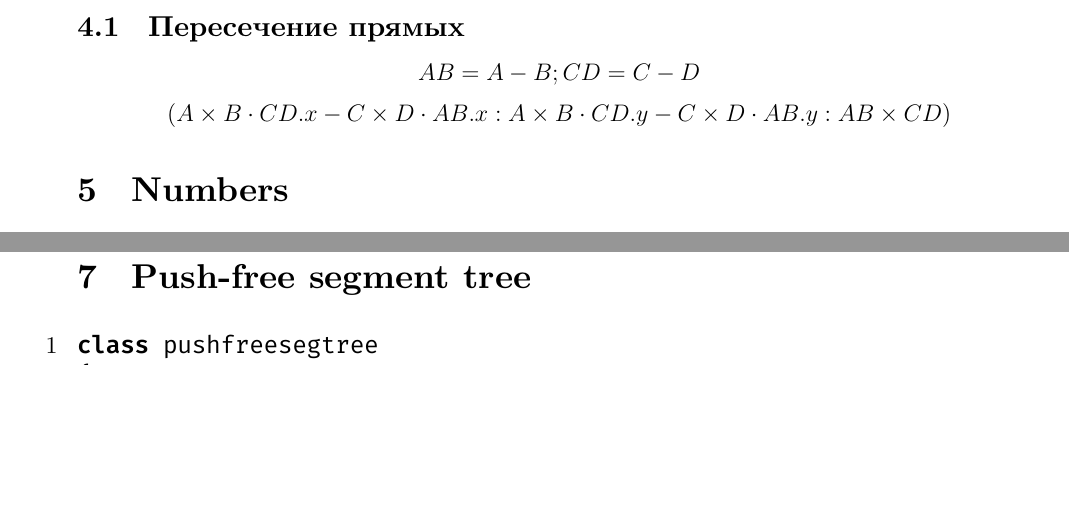
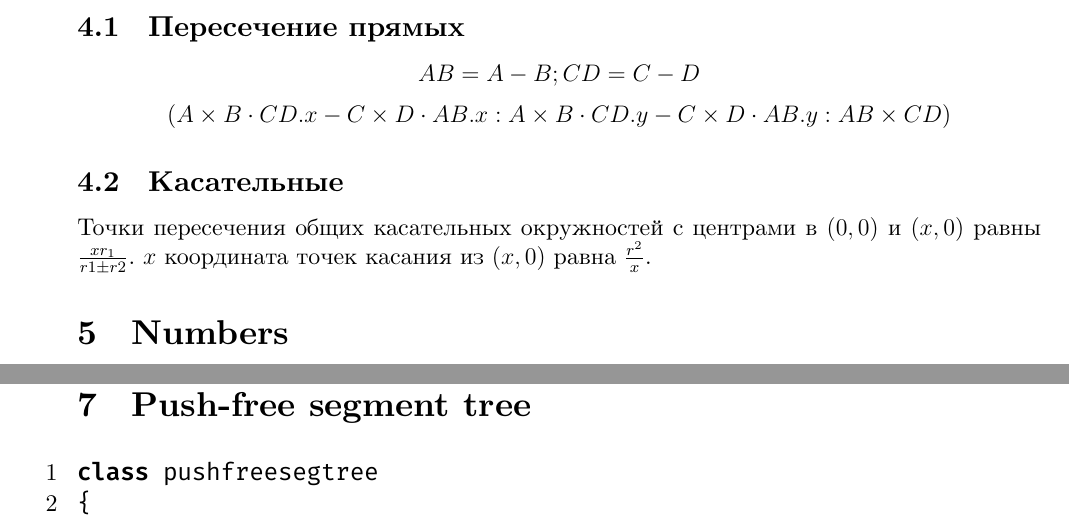
Before and after one commit to nikgaevoy/TRD, a LaTeX document (main.tex, which reads content/geometry.tex): two parts of pages 4 and 7 of 25 before the commit and two parts of pages 4 and 8 of 25 after it, joined at a grey line, cut so that both start at the same text, the shorter picture padded with empty space. Compiled offline with XeLaTeX.

Commit message:
Tangent lines

```diff
--- a/content/geometry.tex
+++ b/content/geometry.tex
@@ -8,3 +8,8 @@
 \begin{equation*}
     (A \times B \cdot CD.x - C \times D \cdot AB.x : A \times B \cdot CD.y - C \times D \cdot AB.y : AB \times CD)
 \end{equation*}
+
+\subsection{Касательные}
+
+Точки пересечения общих касательных окружностей с центрами в $(0, 0)$ и $(x, 0)$ равны $\frac{x r_1}{r1 \pm r2}$.
+$x$ координата точек касания из $(x, 0)$ равна $\frac{r^2}{x}$.
```
Also changed, not shown: main.pdf.
